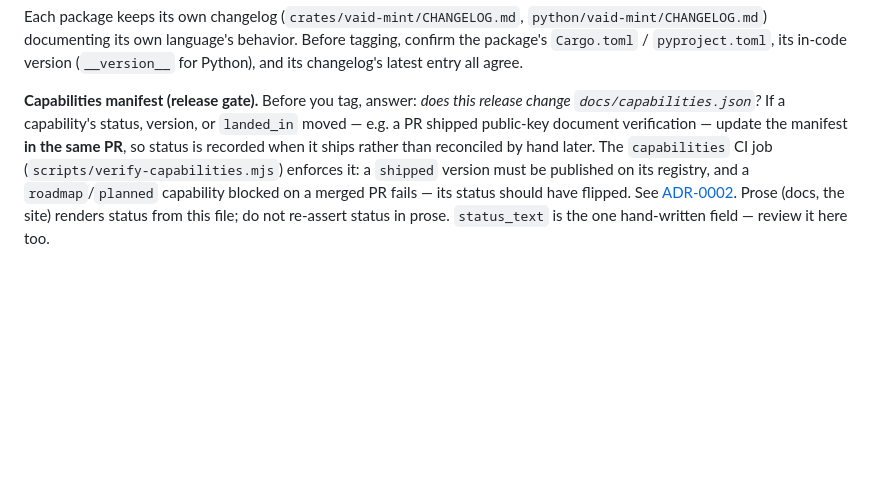
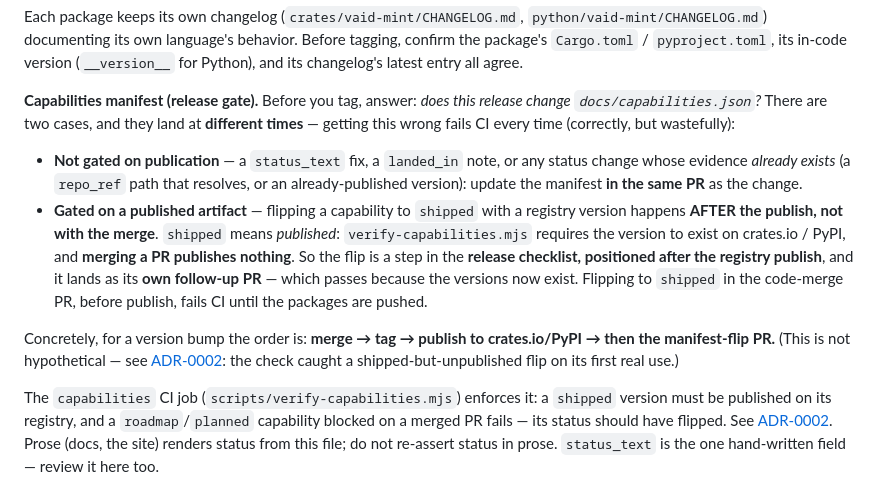
Before and after one commit to solara-associates/vaid, a Markdown page: CONTRIBUTING.md, the part around the change. Rendered like a GitHub page; blank space fills up the shorter version.

Commit message:
docs: release gate — publication-gated status flips land after publish
The release-gate line said "update the manifest in the same PR as the change".
That is wrong for a flip gated on publication: shipped means published, and
merging a PR publishes nothing, so verify-capabilities fails until the registry
has the version. Correct CONTRIBUTING to split the two cases (evidence already
exists -> same PR; gated on a published artifact -> after publish, own PR,
positioned after the registry publish in the release checklist).

ADR-0002: fix the matching "PR #2 merging flips them to shipped" claim, and
record the evidence — verify-capabilities caught a shipped-but-unpublished flip
on its first real use, before it reached a page.

Co-Authored-By: Claude Opus 4.8 (1M context) <noreply@anthropic.com>

```diff
--- a/CONTRIBUTING.md
+++ b/CONTRIBUTING.md
@@ -65,10 +65,26 @@ tagging, confirm the package's `Cargo.toml` / `pyproject.toml`, its in-code vers
 (`__version__` for Python), and its changelog's latest entry all agree.
 
 **Capabilities manifest (release gate).** Before you tag, answer: *does this release
-change `docs/capabilities.json`?* If a capability's status, version, or `landed_in`
-moved — e.g. a PR shipped public-key document verification — update the manifest **in
-the same PR**, so status is recorded when it ships rather than reconciled by hand
-later. The `capabilities` CI job (`scripts/verify-capabilities.mjs`) enforces it: a
+change `docs/capabilities.json`?* There are two cases, and they land at **different
+times** — getting this wrong fails CI every time (correctly, but wastefully):
+
+- **Not gated on publication** — a `status_text` fix, a `landed_in` note, or any
+  status change whose evidence *already exists* (a `repo_ref` path that resolves, or
+  an already-published version): update the manifest **in the same PR** as the change.
+- **Gated on a published artifact** — flipping a capability to `shipped` with a
+  registry version happens **AFTER the publish, not with the merge**. `shipped` means
+  *published*: `verify-capabilities.mjs` requires the version to exist on crates.io /
+  PyPI, and **merging a PR publishes nothing**. So the flip is a step in the **release
+  checklist, positioned after the registry publish**, and it lands as its **own
+  follow-up PR** — which passes because the versions now exist. Flipping to `shipped`
+  in the code-merge PR, before publish, fails CI until the packages are pushed.
+
+Concretely, for a version bump the order is: **merge → tag → publish to
+crates.io/PyPI → then the manifest-flip PR.** (This is not hypothetical — see
+[ADR-0002](docs/adr/0002-capabilities-manifest.md): the check caught a
+shipped-but-unpublished flip on its first real use.)
+
+The `capabilities` CI job (`scripts/verify-capabilities.mjs`) enforces it: a
 `shipped` version must be published on its registry, and a `roadmap`/`planned`
 capability blocked on a merged PR fails — its status should have flipped. See
 [ADR-0002](docs/adr/0002-capabilities-manifest.md). Prose (docs, the site) renders
```
Also changed, not shown: docs/adr/0002-capabilities-manifest.md (+3 -1 lines).
